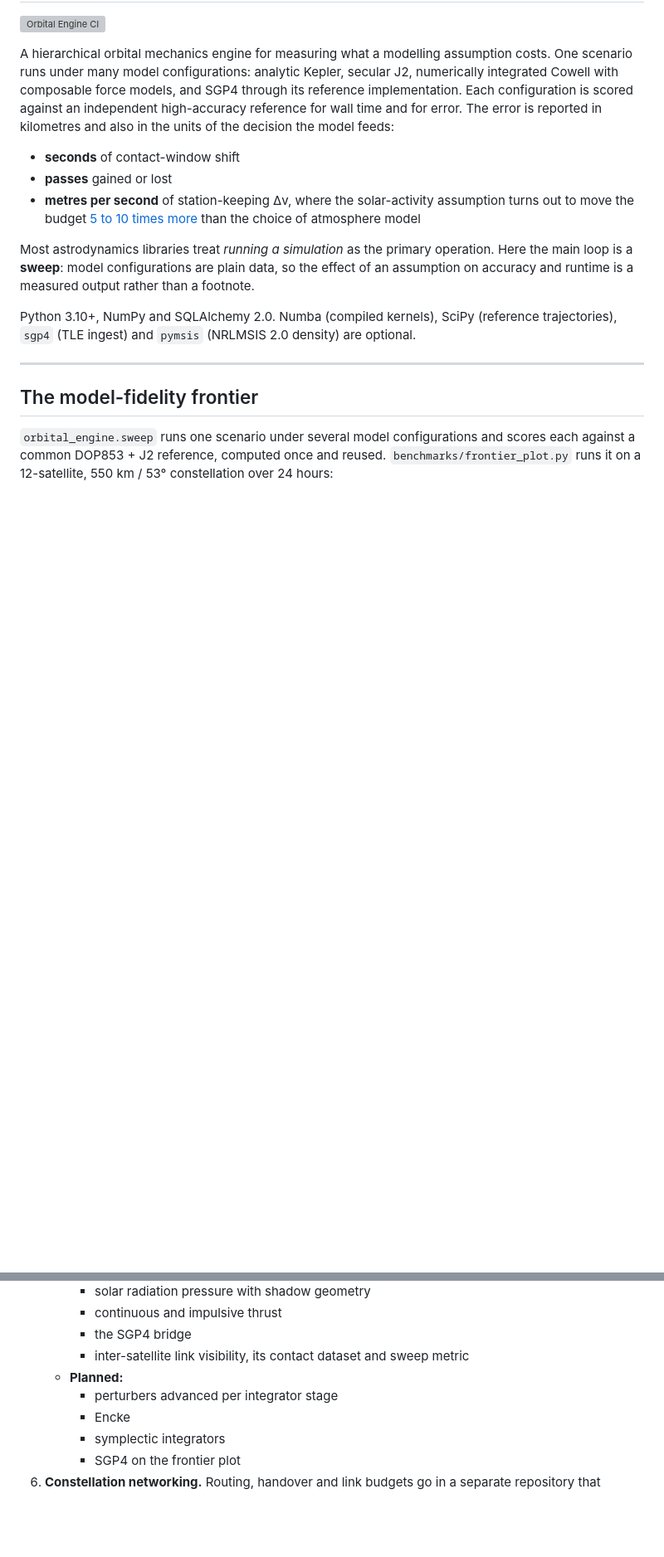
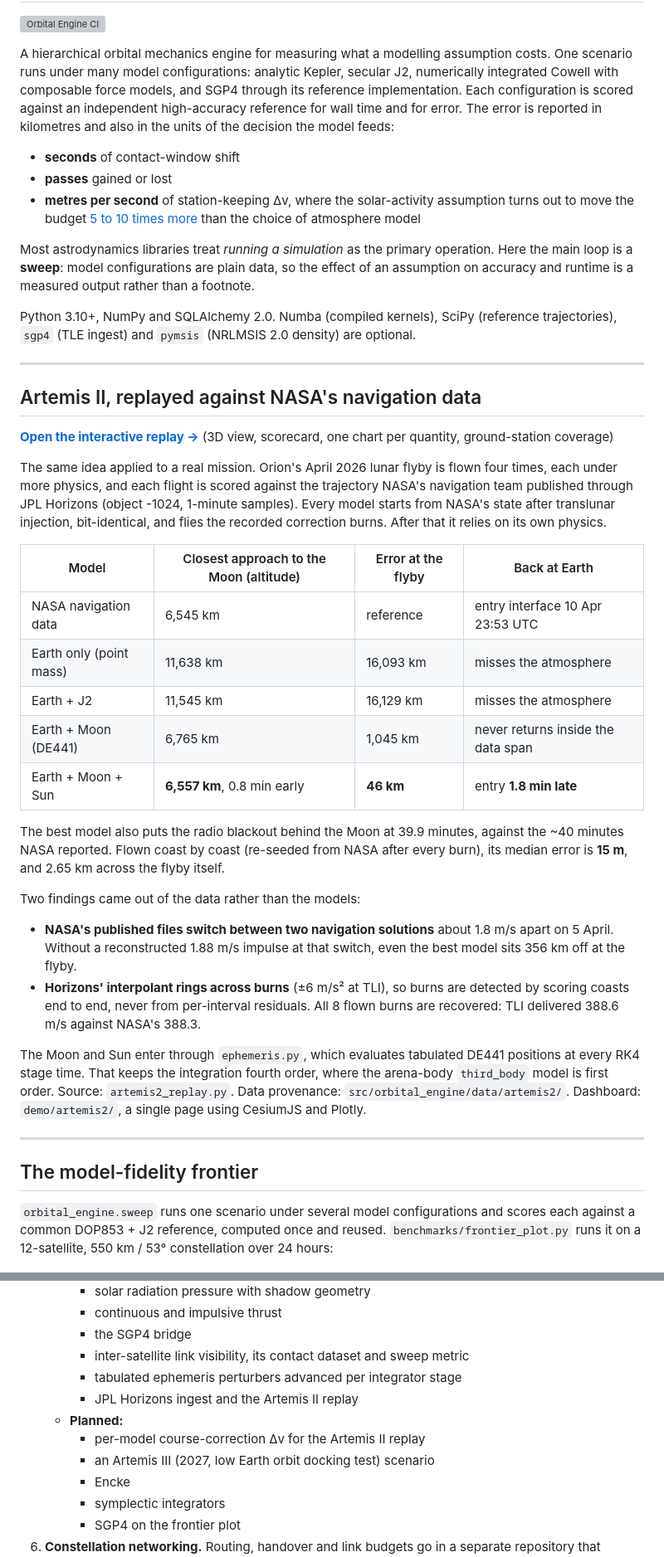
Before and after one commit to Antsstar/Orbit_Mechanics, a Markdown page: README.md, 2 parts joined by grey strips. Shown at 83% size. Rendered like a GitHub page; blank space fills up the shorter version; grey boxes are pictures that could not be loaded.

Commit message:
docs(readme): Artemis II replay section with the live dashboard link; counts refreshed
973 tests, 42 source files. Adds the four-tier flyby table (every figure read
from demo/artemis2/data), the two data findings, ephemeris/Horizons/Artemis
modules to the layout, and the next two Artemis items to the roadmap.

Co-Authored-By: Claude Opus 5.5 <noreply@anthropic.com>

```diff
--- a/README.md
+++ b/README.md
@@ -19,6 +19,45 @@ runtime is a measured output rather than a footnote.
 
 Python 3.10+, NumPy and SQLAlchemy 2.0. Numba (compiled kernels), SciPy (reference trajectories),
 `sgp4` (TLE ingest) and `pymsis` (NRLMSIS 2.0 density) are optional.
+
+---
+
+## Artemis II, replayed against NASA's navigation data
+
+**[Open the interactive replay →](https://claude.ai/artifact/RZeBUybyrvZiFuk32yLjei)** (3D view,
+scorecard, one chart per quantity, ground-station coverage)
+
+The same idea applied to a real mission. Orion's April 2026 lunar flyby is flown four times, each
+under more physics, and each flight is scored against the trajectory NASA's navigation team
+published through JPL Horizons (object -1024, 1-minute samples). Every model starts from NASA's
+state after translunar injection, bit-identical, and flies the recorded correction burns. After that
+it relies on its own physics.
+
+| Model | Closest approach to the Moon (altitude) | Error at the flyby | Back at Earth |
+|---|---|---|---|
+| NASA navigation data | 6,545 km | reference | entry interface 10 Apr 23:53 UTC |
+| Earth only (point mass) | 11,638 km | 16,093 km | misses the atmosphere |
+| Earth + J2 | 11,545 km | 16,129 km | misses the atmosphere |
+| Earth + Moon (DE441) | 6,765 km | 1,045 km | never returns inside the data span |
+| Earth + Moon + Sun | **6,557 km**, 0.8 min early | **46 km** | entry **1.8 min late** |
+
+The best model also puts the radio blackout behind the Moon at 39.9 minutes, against the ~40 minutes
+NASA reported. Flown coast by coast (re-seeded from NASA after every burn), its median error is
+**15 m**, and 2.65 km across the flyby itself.
+
+Two findings came out of the data rather than the models:
+
+- **NASA's published files switch between two navigation solutions** about 1.8 m/s apart on
+  5 April. Without a reconstructed 1.88 m/s impulse at that switch, even the best model sits 356 km
+  off at the flyby.
+- **Horizons' interpolant rings across burns** (±6 m/s² at TLI), so burns are detected by scoring
+  coasts end to end, never from per-interval residuals. All 8 flown burns are recovered: TLI
+  delivered 388.6 m/s against NASA's 388.3.
+
+The Moon and Sun enter through `ephemeris.py`, which evaluates tabulated DE441 positions at every
+RK4 stage time. That keeps the integration fourth order, where the arena-body `third_body` model is
+first order. Source: `artemis2_replay.py`. Data provenance: `src/orbital_engine/data/artemis2/`.
+Dashboard: `demo/artemis2/`, a single page using CesiumJS and Plotly.
 
 ---
 
@@ -779,8 +822,11 @@ Ordered so that each stage makes the next one safe rather than merely possible.
      - continuous and impulsive thrust
      - the SGP4 bridge
      - inter-satellite link visibility, its contact dataset and sweep metric
+     - tabulated ephemeris perturbers advanced per integrator stage
+     - JPL Horizons ingest and the Artemis II replay
    - **Planned:**
-     - perturbers advanced per integrator stage
+     - per-model course-correction Δv for the Artemis II replay
+     - an Artemis III (2027, low Earth orbit docking test) scenario
      - Encke
      - symplectic integrators
      - SGP4 on the frontier plot
```
Also changed, not shown: other parts of README.md (+6 -2 lines).
